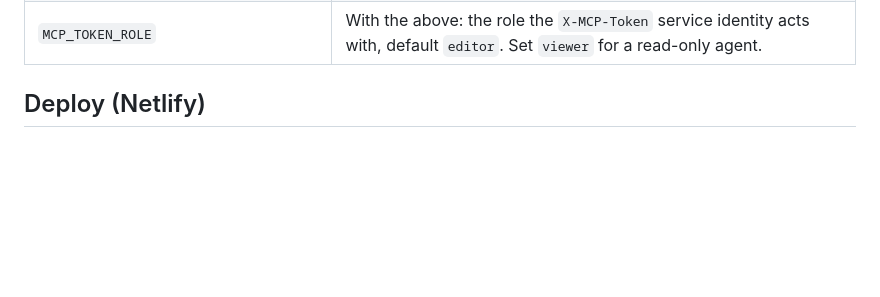
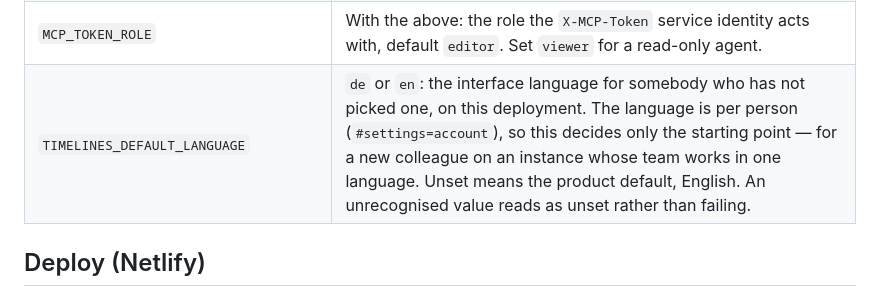
Before and after one commit to dermellor/ganttry, a Markdown page: README.md, the part around the change. Drawn GitHub-style; blank space fills up the shorter version.

Commit message:
docs(readme): the deployment's own answer for somebody who never picked
TIMELINES_DEFAULT_LANGUAGE decides the starting point on one deployment, which
is a different question from the product default and from a person's own
choice. check-env-docs requires a documented variable to be read somewhere;
this one is read through the settings registry.

Refs #153

```diff
--- a/README.md
+++ b/README.md
@@ -236,6 +236,7 @@ are read from `process.env`, then `.env.local`, then any file named by
 | `TIMELINES_ACCESS_CONTROL` | See [`docs/users.md`](docs/users.md) for the whole model and the rollout order. `true` makes the member list decide, both at sign-in and on every `/api/*` call: roles (`admin` / `editor` / `viewer`) and an invitation become the way in, and the domain list stops being consulted. Off by default, because an instance whose member list is not yet populated would refuse everybody. Needs a database. |
 | `TIMELINES_BOOTSTRAP_ADMIN` | With the above: the one address that becomes an admin on first sign-in, even against an empty member list. Without it a fresh instance has nobody who can invite. Keep it set — it is the instance's master key. |
 | `MCP_TOKEN_ROLE` | With the above: the role the `X-MCP-Token` service identity acts with, default `editor`. Set `viewer` for a read-only agent. |
+| `TIMELINES_DEFAULT_LANGUAGE` | `de` or `en`: the interface language for somebody who has not picked one, on this deployment. The language is per person (`#settings=account`), so this decides only the starting point — for a new colleague on an instance whose team works in one language. Unset means the product default, English. An unrecognised value reads as unset rather than failing. |
 
 ## Deploy (Netlify)
 
```
